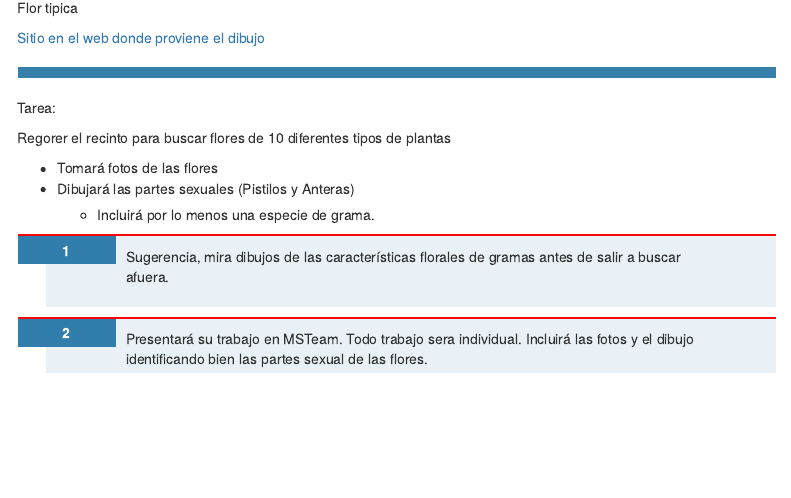
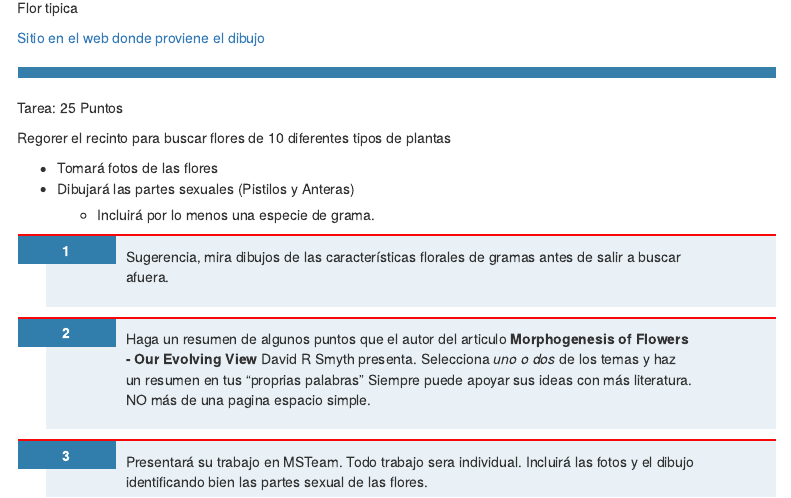
Before and after one commit to RaymondLTremblay/Lab_Botanica_Humacao, an R Markdown document (4_Sexualidad_Floral.Rmd): the page in a window 1100 px wide, from 830 px down. The pictures show the output file 4_Sexualidad_Floral.html that the author committed with the source, opened offline; library style sheets and scripts come from the installed R packages; menus at the side of the page are left out.

Commit message:
Sexualidad y morfogenesis

```diff
--- a/4_Sexualidad_Floral.Rmd
+++ b/4_Sexualidad_Floral.Rmd
@@ -40,7 +40,7 @@ Aqui un dibujo de una flor típica
 ***
 
 
-Tarea:
+Tarea: 25 Puntos
 
 
 Regorer el recinto para buscar flores de 10 diferentes tipos de plantas
@@ -52,4 +52,6 @@ Regorer el recinto para buscar flores de 10 diferentes tipos de plantas
 
 1. Sugerencia, mira dibujos de las características florales de gramas antes de salir a buscar afuera.
 
-2. Presentará su trabajo en MSTeam. Todo trabajo sera individual. Incluirá las fotos y el dibujo identificando bien las partes sexual de las flores.
+2. Haga un resumen de algunos puntos que el autor del articulo **Morphogenesis of Flowers - Our Evolving View** David R Smyth presenta.  Selecciona *uno o dos* de los temas y haz un resumen en tus "proprias palabras"  Siempre puede apoyar sus ideas con más literatura. NO más de una pagina espacio simple.
+
+3. Presentará su trabajo en MSTeam. Todo trabajo sera individual. Incluirá las fotos y el dibujo identificando bien las partes sexual de las flores.
--- a/_site.yml
+++ b/_site.yml
@@ -28,7 +28,7 @@ navbar:
           text: "Variación Sub Individual"
         -
           href: 4_Sexualidad_Floral.html
-          text: "Las Partes sexuales de las flores"
+          text: "Las partes sexuales de las flores"
 
       text: Lectures
 
```
Also changed, not shown: 1_Habit.html, 2_Hojas.html, 3_Variacion_Sub_Individual.html, 4_Sexualidad_Floral.html, CODIGO-DE-HONOR.html, CODIGO-DE-HONOR.pdf, COVID-19.html, Como-escribir-un-articulo-cientifico.html, Descripcion.html, Estambres_Pistilos.html, LabBotanica_2021_08_02.html, NORMAS-DE-SEGURIDAD.html, NORMAS-DE-SEGURIDAD.pdf, Smith-s-Test.html, 3 more files.
